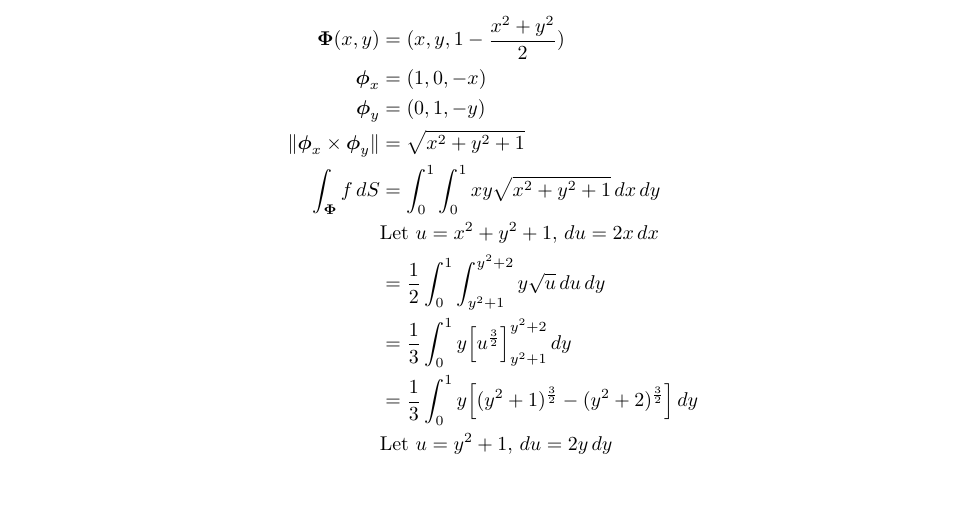
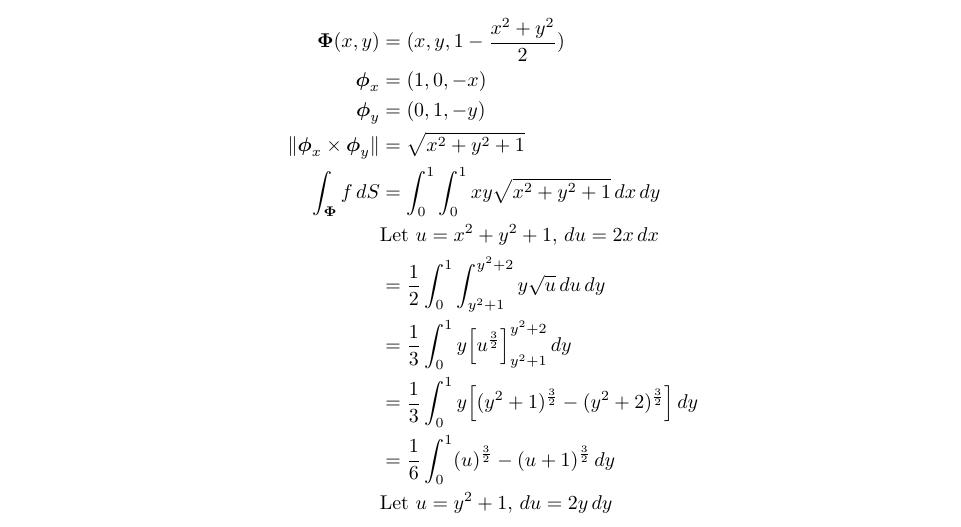
Before and after one commit to poonkeegan/school, a LaTeX document (matb42/a7.tex): part of page 8 of 8, cut so that both start at the same text, the shorter picture padded with empty space. Compiled offline with pdfLaTeX.

Commit message:
Fri Mar  9 19:55:18 EST 2018

```diff
--- a/matb42/a7.tex
+++ b/matb42/a7.tex
@@ -227,6 +227,7 @@ Mar 13th 2018}
         &= \frac{1}{2}\int_0^1 \int_{y^2+1}^{y^2 + 2} y \sqrt{u} \, du \, dy \\
         &= \frac{1}{3}\int_0^1 y\Big[u^{\frac{3}{2}}\Big]_{y^2+1}^{y^2 + 2} \, dy \\
         &= \frac{1}{3}\int_0^1 y\Big[(y^2+1)^{\frac{3}{2}} - (y^2+2)^{\frac{3}{2}}\Big]\, dy \\
+        &= \frac{1}{6}\int_0^1 (u)^{\frac{3}{2}} - (u+1)^{\frac{3}{2}}\, dy \\
         &\text{Let }u = y^2 + 1 ,\, du = 2y \, dy \\
     \end{align*}
 \end{enumerate}
```
Also changed, not shown: matb42/a7.pdf.
